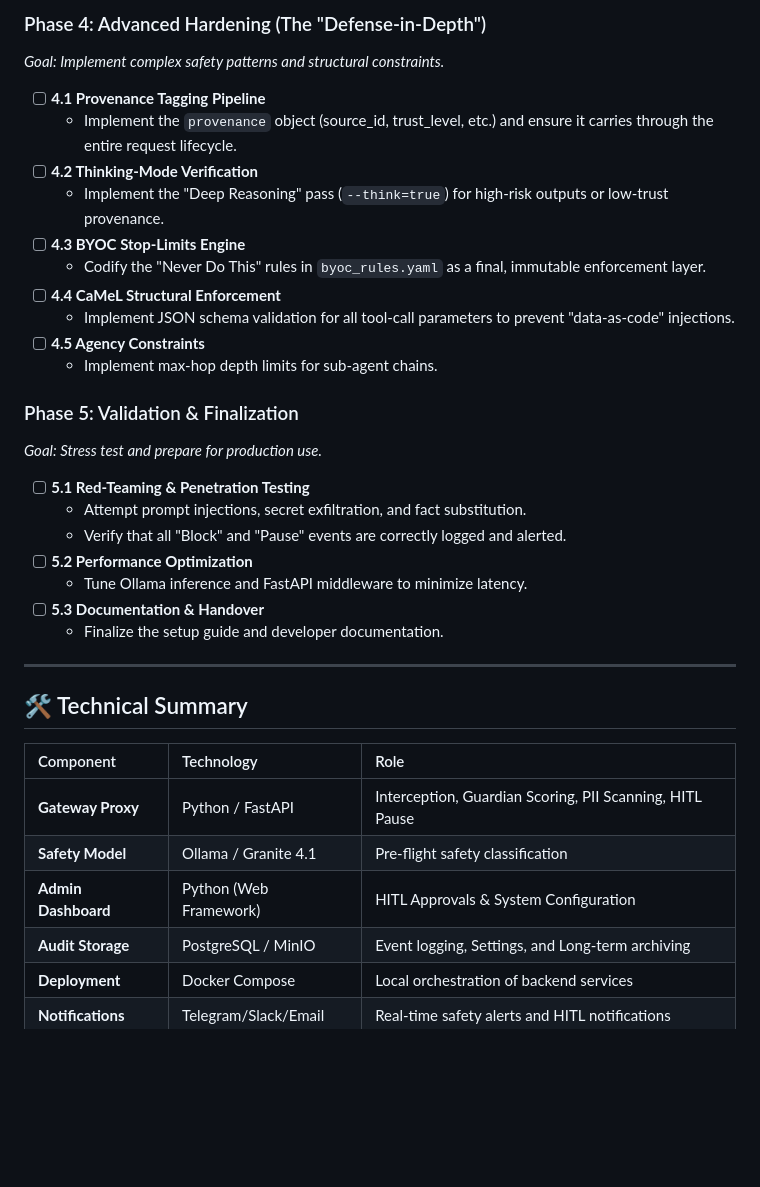
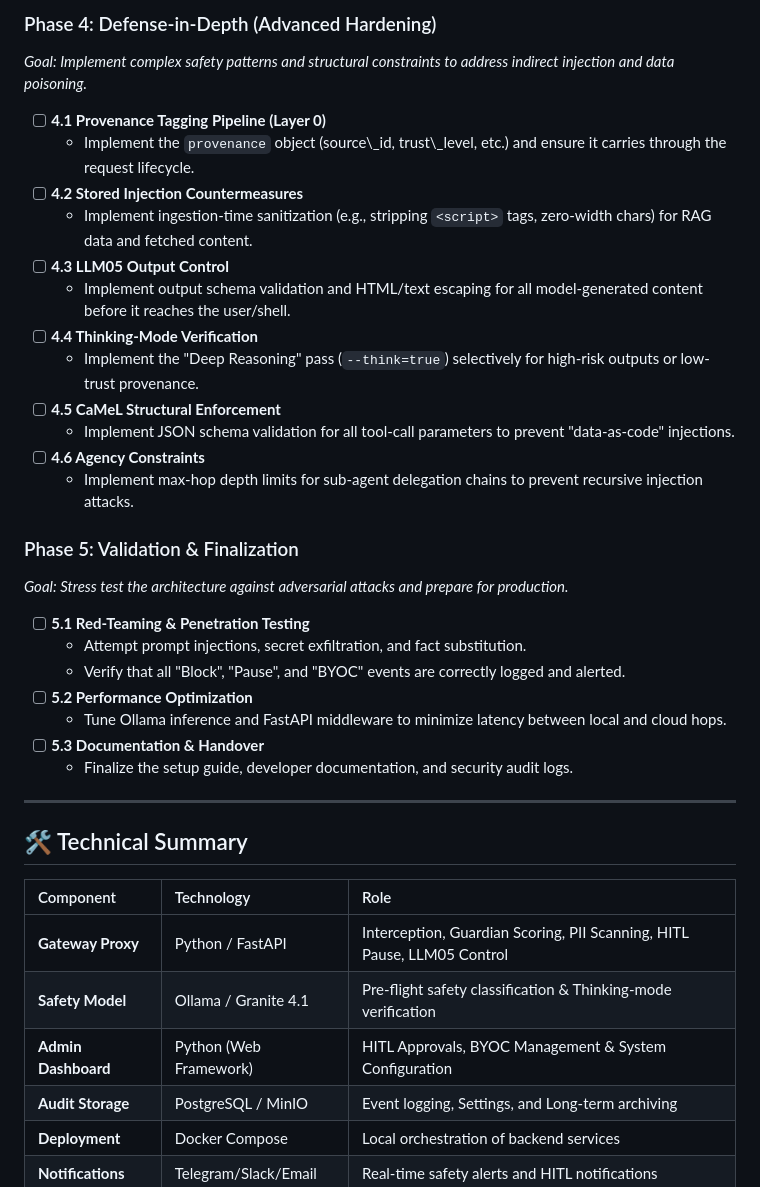
Before and after one commit to NikolaiLuchanov/aw-aiguard, a Markdown page: IMPLEMENTATION_PLAN.md, the part around one of its changes. Rendered like a GitHub page; blank space fills up the shorter version.

```diff
--- a/IMPLEMENTATION_PLAN.md
+++ b/IMPLEMENTATION_PLAN.md
@@ -64,37 +66,39 @@
 
-### Phase 4: Advanced Hardening (The "Defense-in-Depth")
-*Goal: Implement complex safety patterns and structural constraints.*
+### Phase 4: Defense-in-Depth (Advanced Hardening)
+*Goal: Implement complex safety patterns and structural constraints to address indirect injection and data poisoning.*
 
-- [ ] **4.1 Provenance Tagging Pipeline**
-    - Implement the `provenance` object (source\_id, trust\_level, etc.) and ensure it carries through the entire request lifecycle.
-- [ ] **4.2 Thinking-Mode Verification**
-    - Implement the "Deep Reasoning" pass (`--think=true`) for high-risk outputs or low-trust provenance.
-- [ ] **4.3 BYOC Stop-Limits Engine**
-    - Codify the "Never Do This" rules in `byoc_rules.yaml` as a final, immutable enforcement layer.
-- [ ] **4.4 CaMeL Structural Enforcement**
-    - Implement JSON schema validation for all tool-call parameters to prevent "data-as-code" injections.
-- [ ] **4.5 Agency Constraints**
-    - Implement max-hop depth limits for sub-agent chains.
+- [ ] **4.1 Provenance Tagging Pipeline (Layer 0)**
+    - Implement the `provenance` object (source\\_id, trust\\_level, etc.) and ensure it carries through the request lifecycle.
+- [ ] **4.2 Stored Injection Countermeasures**
+    - Implement ingestion-time sanitization (e.g., stripping `<script>` tags, zero-width chars) for RAG data and fetched content.
+- [ ] **4.3 LLM05 Output Control**
+    - Implement output schema validation and HTML/text escaping for all model-generated content before it reaches the user/shell.
+- [ ] **4.4 Thinking-Mode Verification**
+    - Implement the \"Deep Reasoning\" pass (`--think=true`) selectively for high-risk outputs or low-trust provenance.
+- [ ] **4.5 CaMeL Structural Enforcement**
+    - Implement JSON schema validation for all tool-call parameters to prevent \"data-as-code\" injections.
+- [ ] **4.6 Agency Constraints**
+    - Implement max-hop depth limits for sub-agent delegation chains to prevent recursive injection attacks.
 
 ### Phase 5: Validation & Finalization
-*Goal: Stress test and prepare for production use.*
+*Goal: Stress test the architecture against adversarial attacks and prepare for production.*
 
 - [ ] **5.1 Red-Teaming & Penetration Testing**
     - Attempt prompt injections, secret exfiltration, and fact substitution.
-    - Verify that all "Block" and "Pause" events are correctly logged and alerted.
+    - Verify that all \"Block\", \"Pause\", and \"BYOC\" events are correctly logged and alerted.
 - [ ] **5.2 Performance Optimization**
-    - Tune Ollama inference and FastAPI middleware to minimize latency.
+    - Tune Ollama inference and FastAPI middleware to minimize latency between local and cloud hops.
 - [ ] **5.3 Documentation & Handover**
-    - Finalize the setup guide and developer documentation.
+    - Finalize the setup guide, developer documentation, and security audit logs.
 
 ---
 
 ## 🛠️ Technical Summary
 | Component | Technology | Role |
 | :--- | :--- | :--- |
-| **Gateway Proxy** | Python / FastAPI | Interception, Guardian Scoring, PII Scanning, HITL Pause |
-| **Safety Model** | Ollama / Granite 4.1 | Pre-flight safety classification |
-| **Admin Dashboard** | Python (Web Framework) | HITL Approvals & System Configuration |
+| **Gateway Proxy** | Python / FastAPI | Interception, Guardian Scoring, PII Scanning, HITL Pause, LLM05 Control |
+| **Safety Model** | Ollama / Granite 4.1 | Pre-flight safety classification & Thinking-mode verification |
+| **Admin Dashboard** | Python (Web Framework) | HITL Approvals, BYOC Management & System Configuration |
 | **Audit Storage** | PostgreSQL / MinIO | Event logging, Settings, and Long-term archiving |
 | **Deployment** | Docker Compose | Local orchestration of backend services |
 | **Notifications** | Telegram/Slack/Email | Real-time safety alerts and HITL notifications |
```
Also changed, not shown: other parts of IMPLEMENTATION_PLAN.md (+30 -28 lines).
